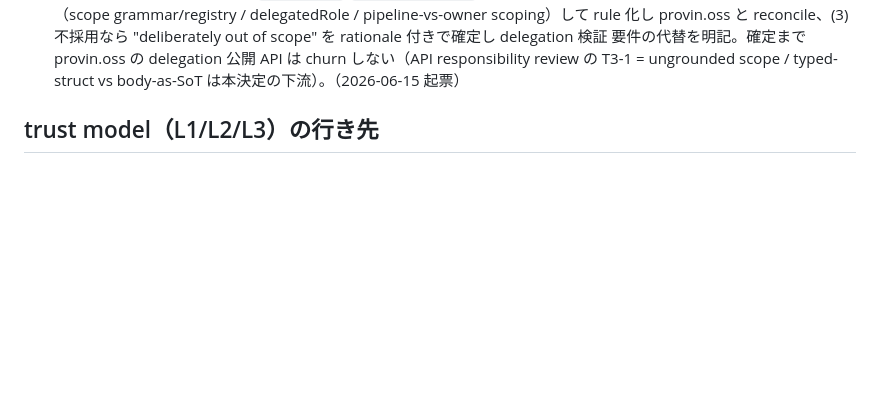
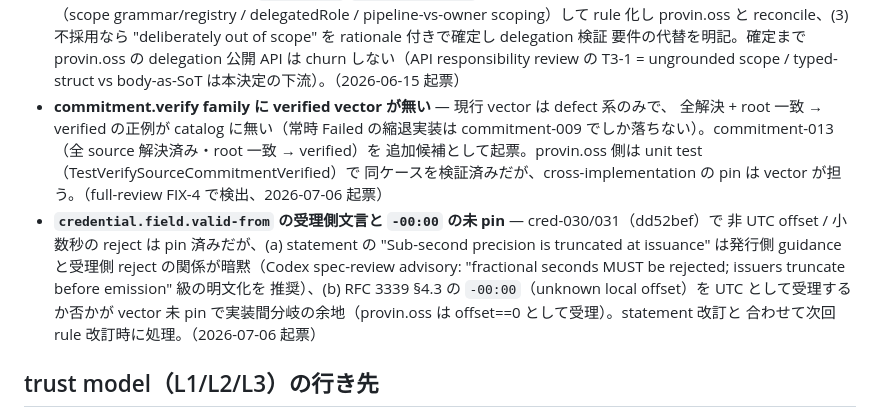
Before and after one commit to dplaax/spec, a Markdown page: STATUS.md, the part around the change. Drawn GitHub-style; blank space fills up the shorter version.

Commit message:
STATUS: file commitment-013 and valid-from wording/-00:00 as open ledger entries
The review-fix batch's plan document is being retired (plans are not SoT);
its two unconsumed spec-side follow-ups move to the ledger they belong in.

Co-Authored-By: Claude Fable 5 <noreply@anthropic.com>

```diff
--- a/STATUS.md
+++ b/STATUS.md
@@ -203,6 +203,19 @@ rule ID の対応表:
   reconcile、(3) 不採用なら "deliberately out of scope" を rationale 付きで確定し delegation 検証
   要件の代替を明記。確定まで provin.oss の delegation 公開 API は churn しない（API responsibility
   review の T3-1 = ungrounded scope / typed-struct vs body-as-SoT は本決定の下流）。（2026-06-15 起票）
+- **commitment.verify family に verified vector が無い** — 現行 vector は defect 系のみで、
+  全解決 + root 一致 → verified の正例が catalog に無い（常時 Failed の縮退実装は
+  commitment-009 でしか落ちない）。commitment-013（全 source 解決済み・root 一致 → verified）を
+  追加候補として起票。provin.oss 側は unit test（TestVerifySourceCommitmentVerified）で
+  同ケースを検証済みだが、cross-implementation の pin は vector が担う。（full-review FIX-4
+  で検出、2026-07-06 起票）
+- **`credential.field.valid-from` の受理側文言と `-00:00` の未 pin** — cred-030/031（dd52bef）で
+  非 UTC offset / 小数秒の reject は pin 済みだが、(a) statement の "Sub-second precision is
+  truncated at issuance" は発行側 guidance と受理側 reject の関係が暗黙（Codex spec-review
+  advisory: "fractional seconds MUST be rejected; issuers truncate before emission" 級の明文化を
+  推奨）、(b) RFC 3339 §4.3 の `-00:00`（unknown local offset）を UTC として受理するか否かが
+  vector 未 pin で実装間分岐の余地（provin.oss は offset==0 として受理）。statement 改訂と
+  合わせて次回 rule 改訂時に処理。（2026-07-06 起票）
 
 ## trust model（L1/L2/L3）の行き先
 
```
